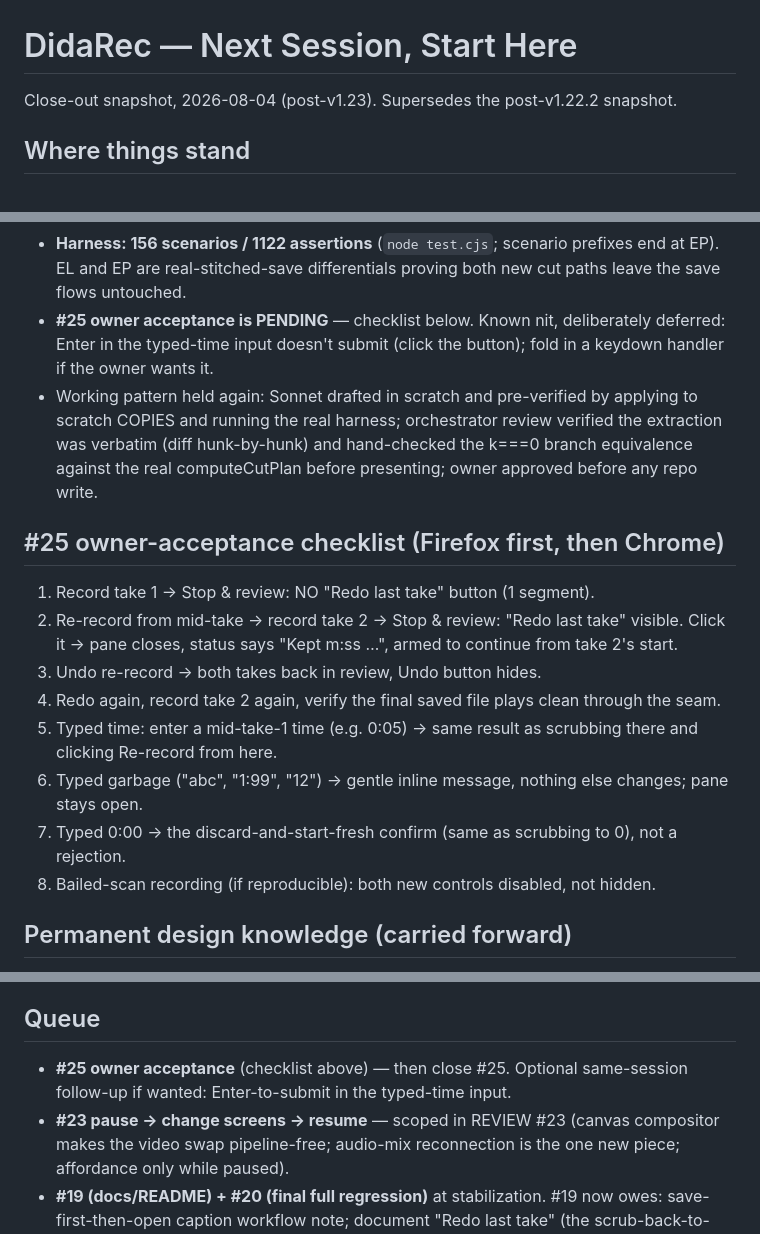
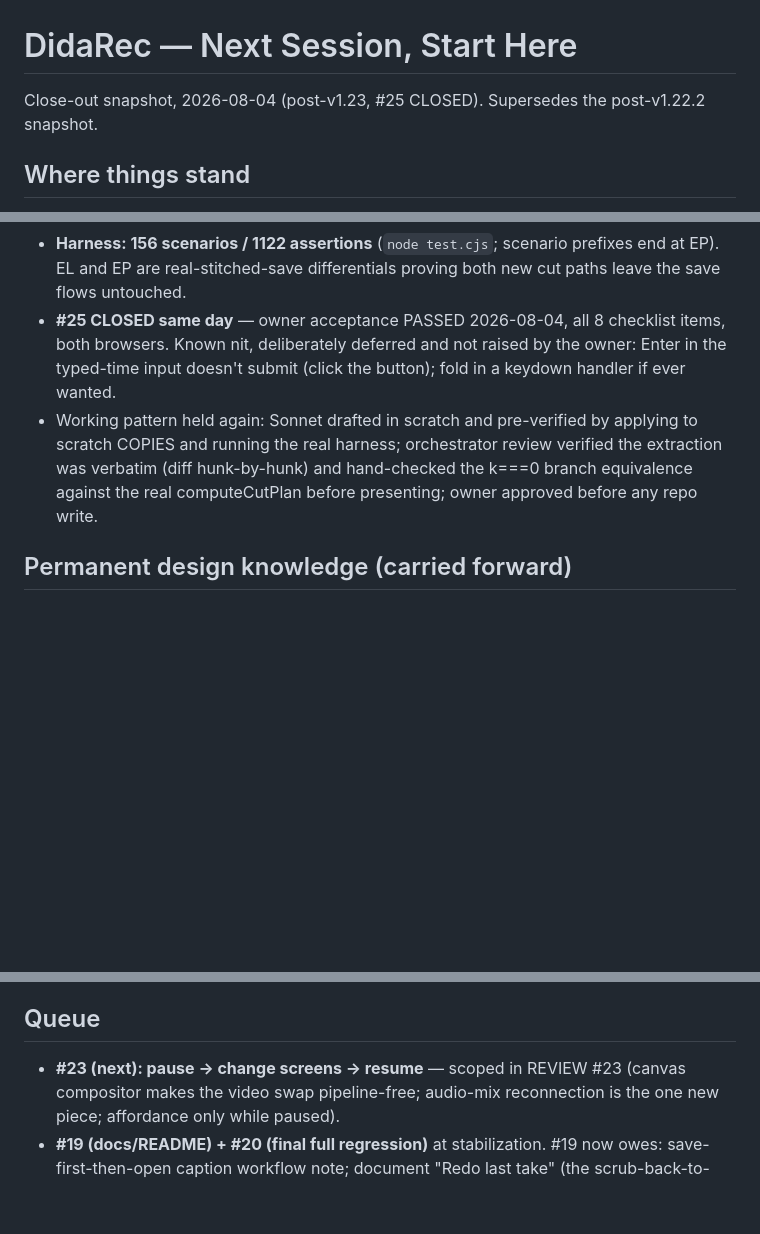
Before and after one commit to bluebrazelton-dotcom/screen-recorder, a Markdown page: NEXT_SESSION.md, 3 parts joined by grey strips. GitHub-like rendering; blank space fills up the shorter version.

Commit message:
v1.23 owner acceptance recorded (#25 CLOSED); post-v1.23 session handoff snapshot
Co-Authored-By: Claude Fable 5 <noreply@anthropic.com>

```diff
--- a/NEXT_SESSION.md
+++ b/NEXT_SESSION.md
@@ -1,7 +1,7 @@
 # DidaRec — Next Session, Start Here
 
-Close-out snapshot, 2026-08-04 (post-v1.23). Supersedes the post-v1.22.2
-snapshot.
+Close-out snapshot, 2026-08-04 (post-v1.23, #25 CLOSED). Supersedes the
+post-v1.22.2 snapshot.
 
 ## Where things stand
 
@@ -22,33 +22,16 @@ snapshot.
 - **Harness: 156 scenarios / 1122 assertions** (`node test.cjs`; scenario
   prefixes end at EP). EL and EP are real-stitched-save differentials
   proving both new cut paths leave the save flows untouched.
-- **#25 owner acceptance is PENDING** — checklist below. Known nit,
-  deliberately deferred: Enter in the typed-time input doesn't submit
-  (click the button); fold in a keydown handler if the owner wants it.
+- **#25 CLOSED same day** — owner acceptance PASSED 2026-08-04, all 8
+  checklist items, both browsers. Known nit, deliberately deferred and
+  not raised by the owner: Enter in the typed-time input doesn't submit
+  (click the button); fold in a keydown handler if ever wanted.
 - Working pattern held again: Sonnet drafted in scratch and pre-verified
   by applying to scratch COPIES and running the real harness;
   orchestrator review verified the extraction was verbatim (diff
   hunk-by-hunk) and hand-checked the k===0 branch equivalence against
   the real computeCutPlan before presenting; owner approved before any
   repo write.
-
-## #25 owner-acceptance checklist (Firefox first, then Chrome)
-
-1. Record take 1 → Stop & review: NO "Redo last take" button (1 segment).
-2. Re-record from mid-take → record take 2 → Stop & review: "Redo last
-   take" visible. Click it → pane closes, status says "Kept m:ss …",
-   armed to continue from take 2's start.
-3. Undo re-record → both takes back in review, Undo button hides.
-4. Redo again, record take 2 again, verify the final saved file plays
-   clean through the seam.
-5. Typed time: enter a mid-take-1 time (e.g. 0:05) → same result as
-   scrubbing there and clicking Re-record from here.
-6. Typed garbage ("abc", "1:99", "12") → gentle inline message, nothing
-   else changes; pane stays open.
-7. Typed 0:00 → the discard-and-start-fresh confirm (same as scrubbing
-   to 0), not a rejection.
-8. Bailed-scan recording (if reproducible): both new controls disabled,
-   not hidden.
 
 ## Permanent design knowledge (carried forward)
 
@@ -124,10 +107,7 @@ snapshot.
 
 ## Queue
 
-- **#25 owner acceptance** (checklist above) — then close #25. Optional
-  same-session follow-up if wanted: Enter-to-submit in the typed-time
-  input.
-- **#23 pause → change screens → resume** — scoped in REVIEW #23 (canvas
+- **#23 (next): pause → change screens → resume** — scoped in REVIEW #23 (canvas
   compositor makes the video swap pipeline-free; audio-mix reconnection
   is the one new piece; affordance only while paused).
 - **#19 (docs/README) + #20 (final full regression)** at stabilization.
```
Also changed, not shown: BUILD_LOG.md (+5 -3 lines), REVIEW.md (+3 -2 lines).
